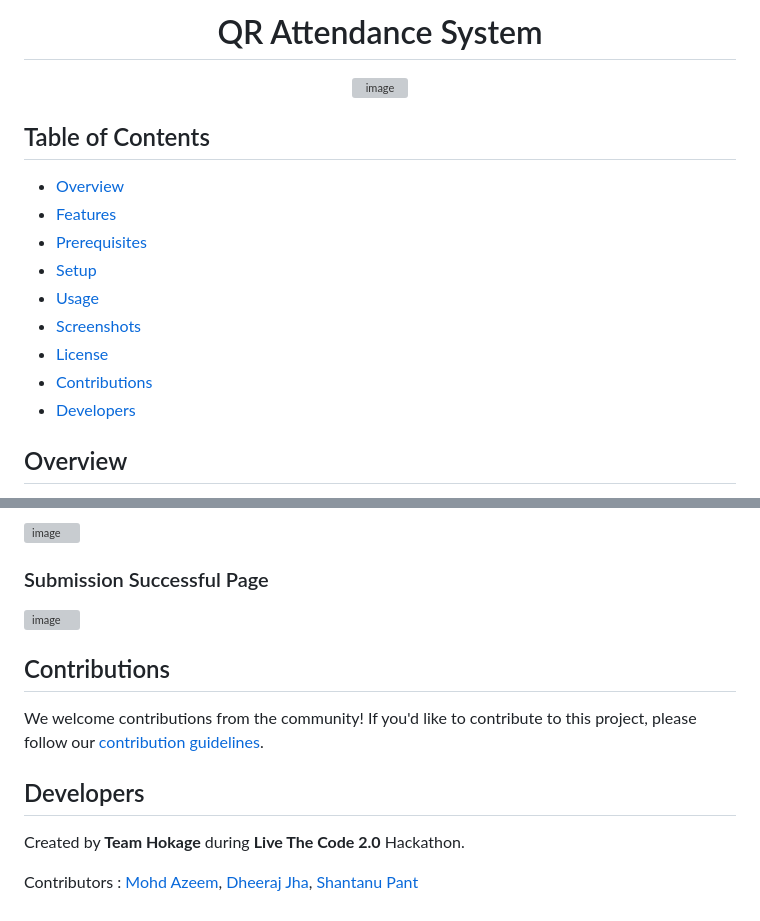
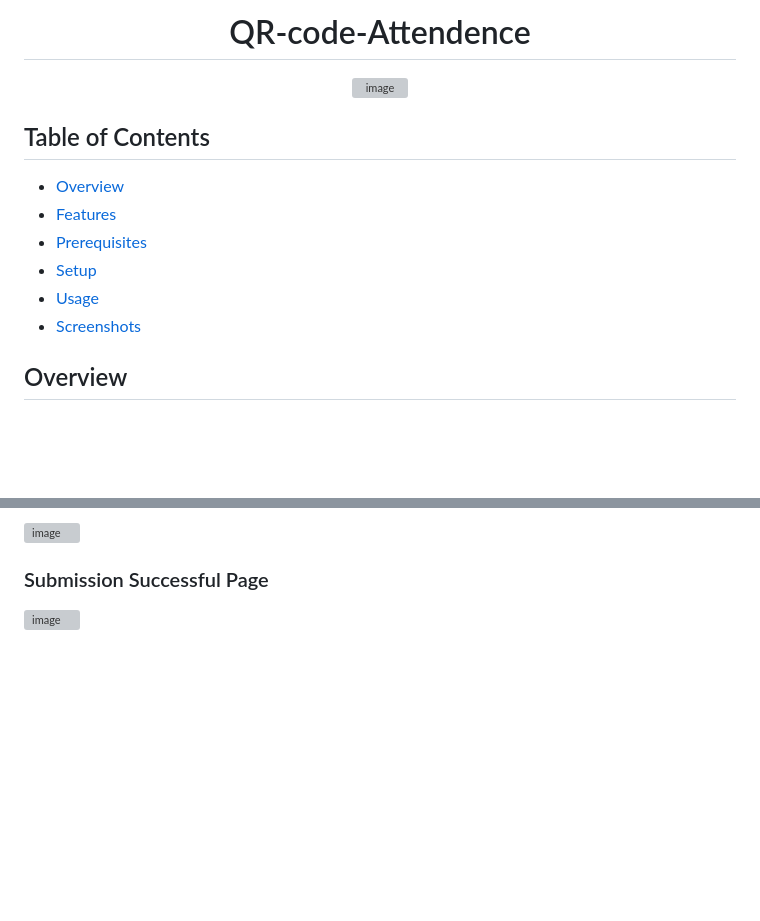
Before and after one commit to Mouni2004/QR-code-Attendence, a Markdown page: QR-Attendance-System-main/QR-Attendance-System-main/README.md, 2 parts joined by grey strips. Rendered like a GitHub page; blank space fills up the shorter version; grey boxes are pictures that could not be loaded.

```diff
--- a/QR-Attendance-System-main/QR-Attendance-System-main/README.md
+++ b/QR-Attendance-System-main/QR-Attendance-System-main/README.md
@@ -1,6 +1,6 @@
 <div align="center">
 
-# QR Attendance System
+# QR-code-Attendence
 
 ![image](https://github.com/AzeemIdrisi/QR-Attendance-System/assets/112647789/dbc0c061-76d0-45bb-b5da-7f4373ffd073)
 
@@ -14,9 +14,7 @@
 - [Setup](#setup)
 - [Usage](#usage)
 - [Screenshots](#screenshots)
-- [License](#license)
-- [Contributions](#contributions)
-- [Developers](#develpers)
+
 
 ## Overview
 
@@ -146,13 +144,3 @@ Before you begin, ensure you have the following prerequisites installed:
 
 ### Submission Successful Page
 ![image](https://github.com/AzeemIdrisi/QR-Attendance-System/assets/112647789/0f77779e-7648-4356-84c0-7db58b3e786c)
-
-
-## Contributions
-
-We welcome contributions from the community! If you'd like to contribute to this project, please follow our [contribution guidelines](CONTRIBUTING.md).
-
-## Developers
-Created by __Team Hokage__ during __Live The Code 2.0__ Hackathon.
-
-Contributors : [Mohd Azeem](https://github.com/AzeemIdrisi), [Dheeraj Jha](https://github.com/Dheerajjha451), [Shantanu Pant](https://github.com/Shanty34)
```
